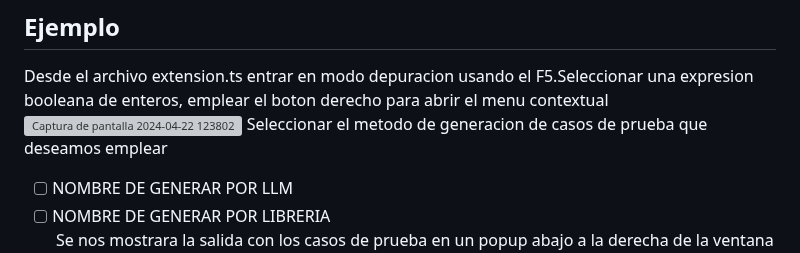
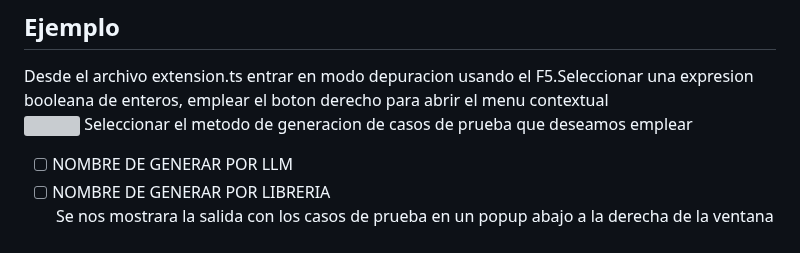
Before and after one commit to yewon5858/testing-ai-more, a Markdown page: README.md, the part around the change. Drawn GitHub-style; grey boxes are pictures that could not be loaded.

```diff
--- a/README.md
+++ b/README.md
@@ -58,7 +58,7 @@ En caso de seleccionar la opcion de generar por LLM
 En desarrollo
 ## Ejemplo
 Desde el archivo extension.ts entrar en modo depuracion usando el F5.Seleccionar una expresion booleana de enteros, emplear el boton derecho para abrir el menu contextual
-![Captura de pantalla 2024-04-22 123802](https://github.com/TGF-2023-24/testing-ai/assets/79473853/0d61cf5b-303e-4bb2-9d1e-fb4718c98ea9)
+![](https://github.com/TGF-2023-24/testing-ai/assets/79473853/0d61cf5b-303e-4bb2-9d1e-fb4718c98ea9)
 Seleccionar el metodo de generacion de casos de prueba que deseamos emplear
 - [ ] NOMBRE DE GENERAR POR LLM
 - [ ] NOMBRE DE GENERAR POR LIBRERIA
```
